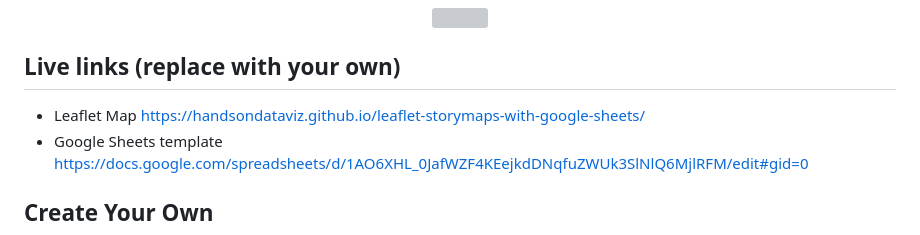
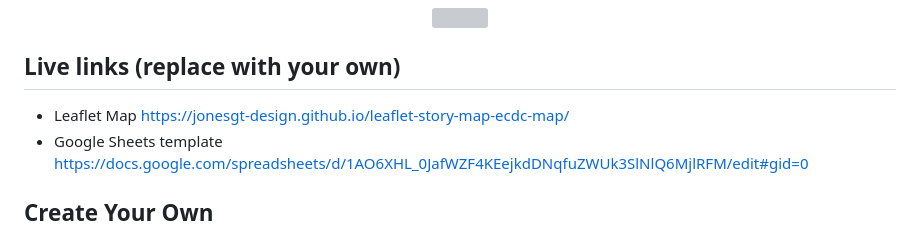
Before and after one commit to jonesgt-design/leaflet-story-map-ecdc-map, a Markdown page: README.md, the part around the change. Rendered like a GitHub page; grey boxes are pictures that could not be loaded.

Commit message:
Update live links in README.md

```diff
--- a/README.md
+++ b/README.md
@@ -7,7 +7,7 @@ Supports images, audio and video embeddings, and Leaflet TileLayer/geojson overl
 </p>
 
 ## Live links (replace with your own)
-- Leaflet Map https://handsondataviz.github.io/leaflet-storymaps-with-google-sheets/
+- Leaflet Map https://jonesgt-design.github.io/leaflet-story-map-ecdc-map/
 - Google Sheets template https://docs.google.com/spreadsheets/d/1AO6XHL_0JafWZF4KEejkdDNqfuZWUk3SlNlQ6MjlRFM/edit#gid=0
 
 ## Create Your Own
```
